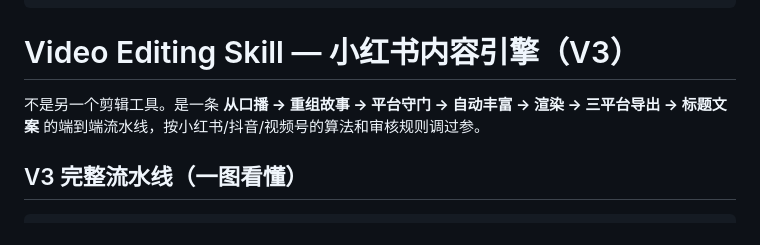
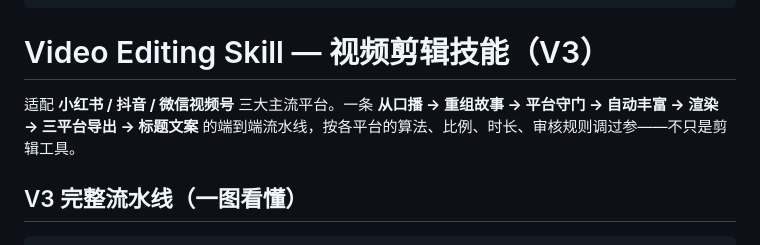
Before and after one commit to maxazure/video-editing-skill, a Markdown page: SKILL.md, the part around the change. Rendered like a GitHub page.

```diff
--- a/SKILL.md
+++ b/SKILL.md
@@ -5,9 +5,9 @@ argument-hint: "Provide the path(s) to voice-over audio + optional b-roll videos
 metadata: { "openclaw": { "emoji": "🎬", "os": ["darwin", "linux", "win32"], "requires": { "bins": ["ffmpeg", "python3"] }, "install": [{ "id": "ffmpeg-brew", "kind": "brew", "formula": "ffmpeg", "bins": ["ffmpeg"], "label": "Install FFmpeg (brew)" }] } }
 ---
 
-# Video Editing Skill — 小红书内容引擎（V3）
+# Video Editing Skill — 视频剪辑技能（V3）
 
-不是另一个剪辑工具。是一条 **从口播 → 重组故事 → 平台守门 → 自动丰富 → 渲染 → 三平台导出 → 标题文案** 的端到端流水线，按小红书/抖音/视频号的算法和审核规则调过参。
+适配 **小红书 / 抖音 / 微信视频号** 三大主流平台。一条 **从口播 → 重组故事 → 平台守门 → 自动丰富 → 渲染 → 三平台导出 → 标题文案** 的端到端流水线，按各平台的算法、比例、时长、审核规则调过参——不只是剪辑工具。
 
 ## V3 完整流水线（一图看懂）
 
```
Also changed, not shown: README.md (+2 -2 lines).
